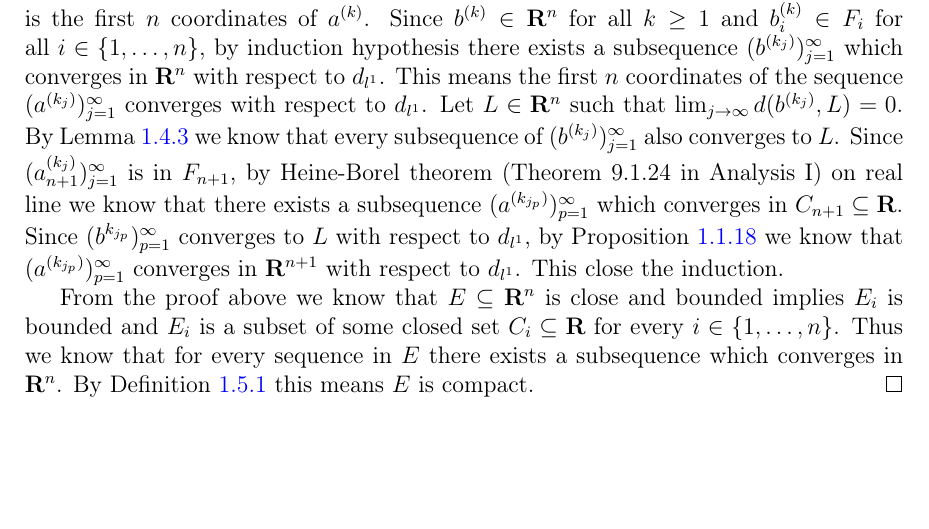
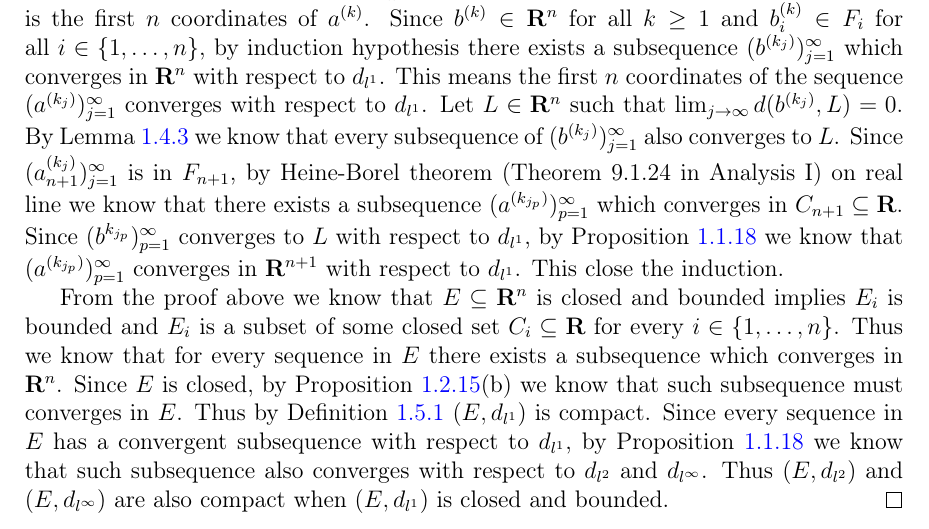
Before and after one commit to ProFatXuanAll/terence-tao-analysis, a LaTeX thesis (Analysis-II/main.tex, which reads Analysis-II/1-5-compact-metric-spaces.tex): part of page 43 of 43, cut so that both start at the same text, the shorter picture padded with empty space. Compiled offline with pdfLaTeX.

Commit message:
fix theorem 1.5.7

```diff
--- a/Analysis-II/1-5-compact-metric-spaces.tex
+++ b/Analysis-II/1-5-compact-metric-spaces.tex
@@ -134,7 +134,10 @@
     Since \((b^{k_{j_p}})_{p = 1}^\infty\) converges to \(L\) with respect to \(d_{l^1}\), by Proposition \ref{1.1.18} we know that \((a^{(k_{j_p})})_{p = 1}^\infty\) converges in \(\mathbf{R}^{n + 1}\) with respect to \(d_{l^1}\).
     This close the induction.
 
-    From the proof above we know that \(E \subseteq \mathbf{R}^n\) is close and bounded implies \(E_i\) is bounded and \(E_i\) is a subset of some closed set \(C_i \subseteq \mathbf{R}\) for every \(i \in \{1, \dots, n\}\).
+    From the proof above we know that \(E \subseteq \mathbf{R}^n\) is closed and bounded implies \(E_i\) is bounded and \(E_i\) is a subset of some closed set \(C_i \subseteq \mathbf{R}\) for every \(i \in \{1, \dots, n\}\).
     Thus we know that for every sequence in \(E\) there exists a subsequence which converges in \(\mathbf{R}^n\).
-    By Definition \ref{1.5.1} this means \(E\) is compact.
+    Since \(E\) is closed, by Proposition \ref{1.2.15}(b) we know that such subsequence must converges in \(E\).
+    Thus by Definition \ref{1.5.1} \((E, d_{l^1})\) is compact.
+    Since every sequence in \(E\) has a convergent subsequence with respect to \(d_{l^1}\), by Proposition \ref{1.1.18} we know that such subsequence also converges with respect to \(d_{l^2}\) and \(d_{l^\infty}\).
+    Thus \((E, d_{l^2})\) and \((E, d_{l^\infty})\) are also compact when \((E, d_{l^1})\) is closed and bounded.
 \end{proof}
```
